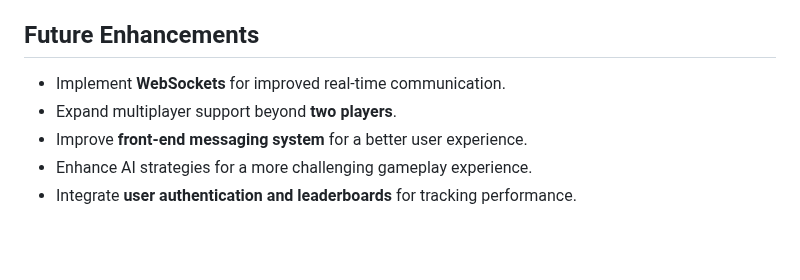
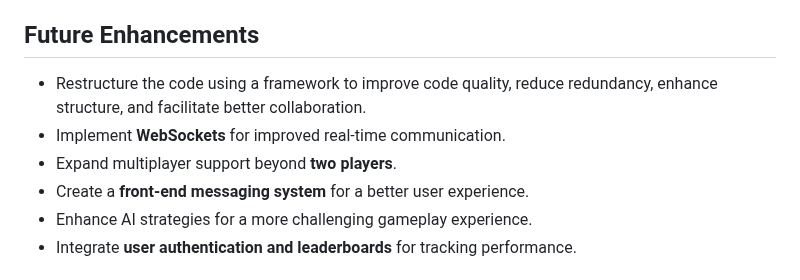
Before and after one commit to pedramvdl31/Mon-Game-Application, a Markdown page: readme.md, the part around the change. GitHub-like rendering; blank space fills up the shorter version.

```diff
--- a/readme.md
+++ b/readme.md
@@ -44,9 +44,10 @@
 - **Basic Messaging System**: The messaging feature in the front end requires a proper function for structured messages.
 
 ## Future Enhancements
+- Restructure the code using a framework to improve code quality, reduce redundancy, enhance structure, and facilitate better collaboration.
 - Implement **WebSockets** for improved real-time communication.
 - Expand multiplayer support beyond **two players**.
-- Improve **front-end messaging system** for a better user experience.
+- Create a **front-end messaging system** for a better user experience.
 - Enhance AI strategies for a more challenging gameplay experience.
 - Integrate **user authentication and leaderboards** for tracking performance.
 
```
